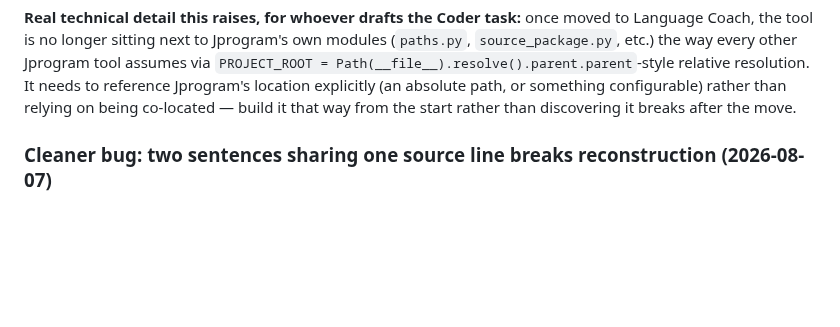
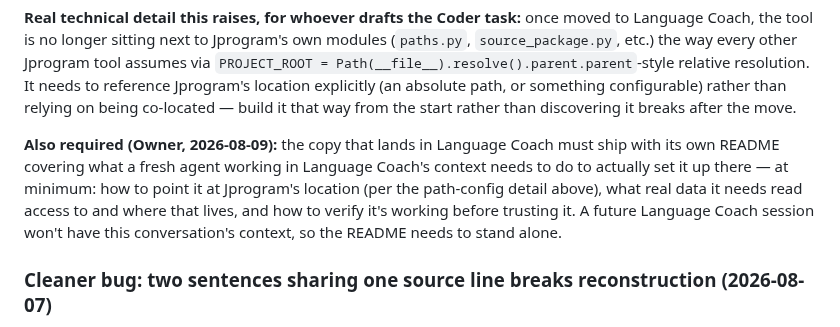
Before and after one commit to shawnaloisio-glitch/Jprogram, a Markdown page: WORKING_LIST.md, the part around the change. GitHub-like rendering; blank space fills up the shorter version.

Commit message:
Require a standalone setup README on the Language Coach copy
Owner requirement: the exporter copy delivered to Language Coach must
ship with its own README explaining setup to a fresh agent working
there (pointing it at Jprogram's location, what data it needs, how
to verify it works) -- that session won't have this conversation's
context.

Also updated Shared/ECOSYSTEM_OVERVIEW.md to match (not a git repo,
no commit needed there).

Co-Authored-By: Claude Sonnet 5 <noreply@anthropic.com>

```diff
--- a/WORKING_LIST.md
+++ b/WORKING_LIST.md
@@ -99,6 +99,15 @@ resolution. It needs to reference Jprogram's location explicitly
 (an absolute path, or something configurable) rather than relying on
 being co-located — build it that way from the start rather than
 discovering it breaks after the move.
+
+**Also required (Owner, 2026-08-09):** the copy that lands in Language
+Coach must ship with its own README covering what a fresh agent working
+in Language Coach's context needs to do to actually set it up there —
+at minimum: how to point it at Jprogram's location (per the path-config
+detail above), what real data it needs read access to and where that
+lives, and how to verify it's working before trusting it. A future
+Language Coach session won't have this conversation's context, so the
+README needs to stand alone.
 
 ### Cleaner bug: two sentences sharing one source line breaks reconstruction (2026-08-07)
 
```
